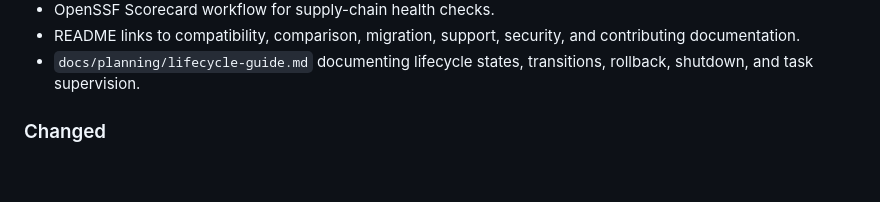
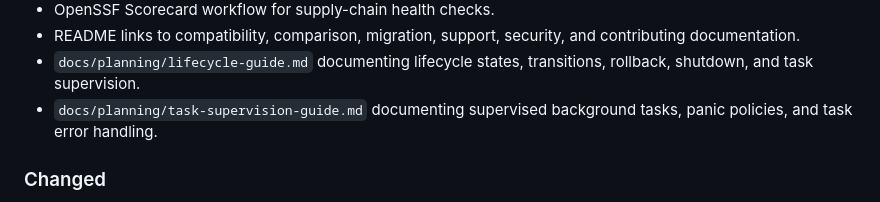
Before and after one commit to mediusfy/modulex, a Markdown page: CHANGELOG.md, the part around the change. Drawn GitHub-style; blank space fills up the shorter version.

```diff
--- a/CHANGELOG.md
+++ b/CHANGELOG.md
@@ -55,6 +55,8 @@ and this project adheres to [Semantic Versioning](https://semver.org/spec/v2.0.0
   contributing documentation.
 - `docs/planning/lifecycle-guide.md` documenting lifecycle states,
   transitions, rollback, shutdown, and task supervision.
+- `docs/planning/task-supervision-guide.md` documenting supervised background
+  tasks, panic policies, and task error handling.
 
 ### Changed
 
```
Also changed, not shown: README.md (+1 -0 lines), docs/planning/task-supervision-guide.md (added, +109 -0 lines).
